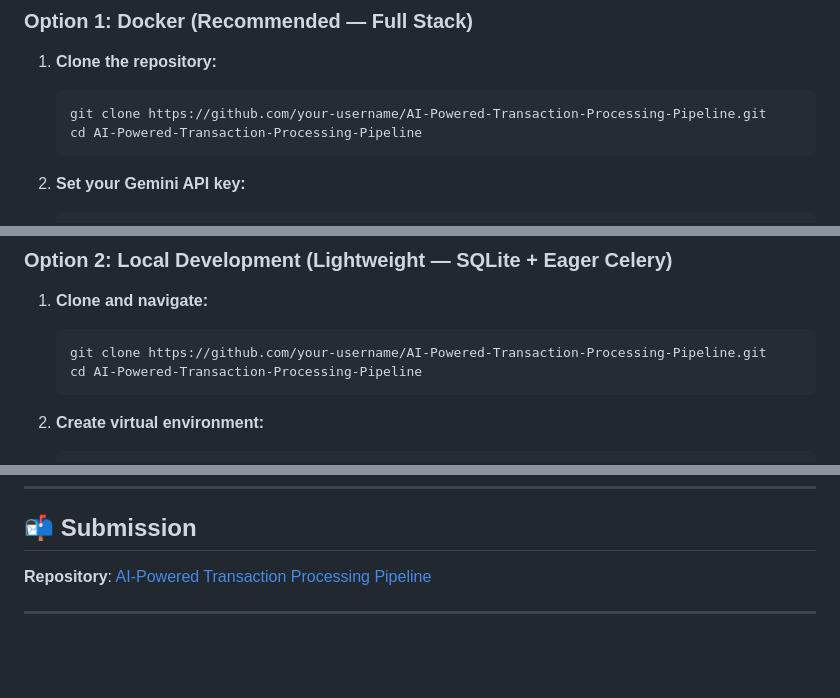
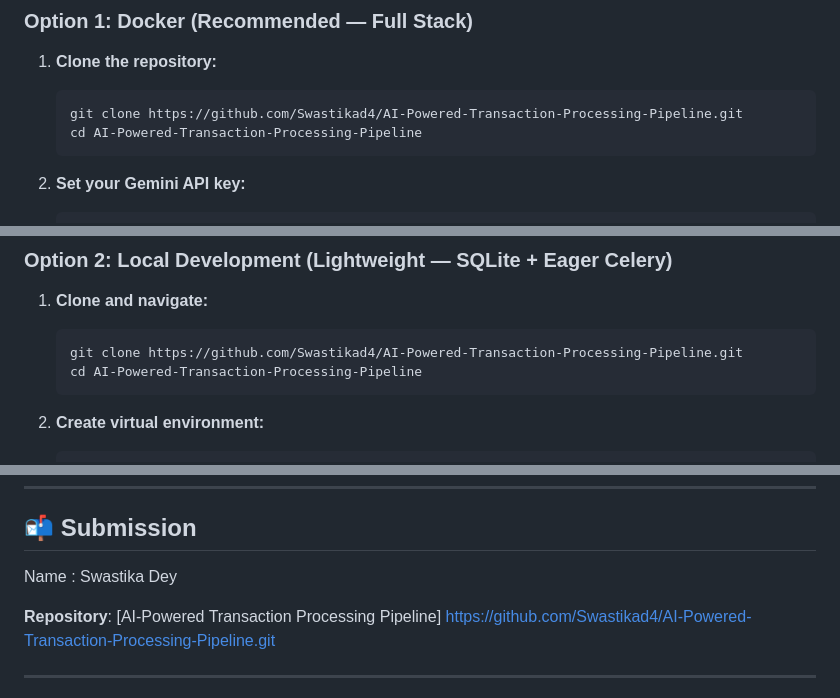
Before and after one commit to Swastikad4/AI-Powered-Transaction-Processing-Pipeline, a Markdown page: README.md, 3 parts joined by grey strips. Rendered like a GitHub page; blank space fills up the shorter version.

````diff
--- a/README.md
+++ b/README.md
@@ -169,7 +169,7 @@ AI-Powered Transaction Processing Pipeline/
 
 1. **Clone the repository:**
    ```bash
-   git clone https://github.com/your-username/AI-Powered-Transaction-Processing-Pipeline.git
+   git clone https://github.com/Swastikad4/AI-Powered-Transaction-Processing-Pipeline.git
    cd AI-Powered-Transaction-Processing-Pipeline
    ```
 
@@ -201,7 +201,7 @@ AI-Powered Transaction Processing Pipeline/
 
 1. **Clone and navigate:**
    ```bash
-   git clone https://github.com/your-username/AI-Powered-Transaction-Processing-Pipeline.git
+   git clone https://github.com/Swastikad4/AI-Powered-Transaction-Processing-Pipeline.git
    cd AI-Powered-Transaction-Processing-Pipeline
    ```
 
@@ -366,7 +366,9 @@ If this system needed to handle 100× the current load, the bottlenecks and solu
 
 ## 📬 Submission
 
-**Repository**: [AI-Powered Transaction Processing Pipeline](https://github.com/your-username/AI-Powered-Transaction-Processing-Pipeline)
+Name : Swastika Dey
+
+**Repository**: [AI-Powered Transaction Processing Pipeline] https://github.com/Swastikad4/AI-Powered-Transaction-Processing-Pipeline.git
 
 ---
 
````
